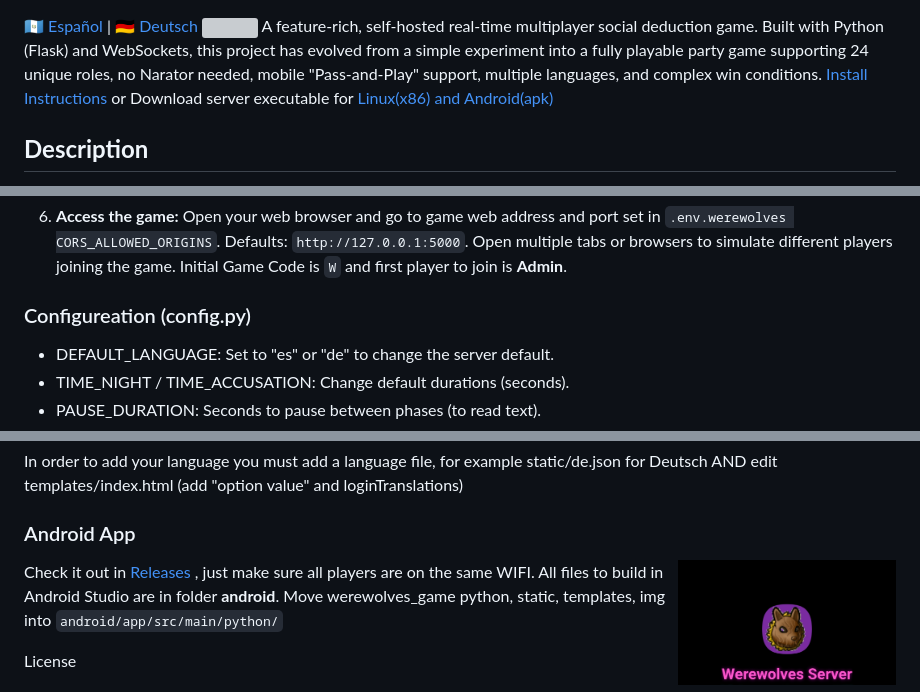
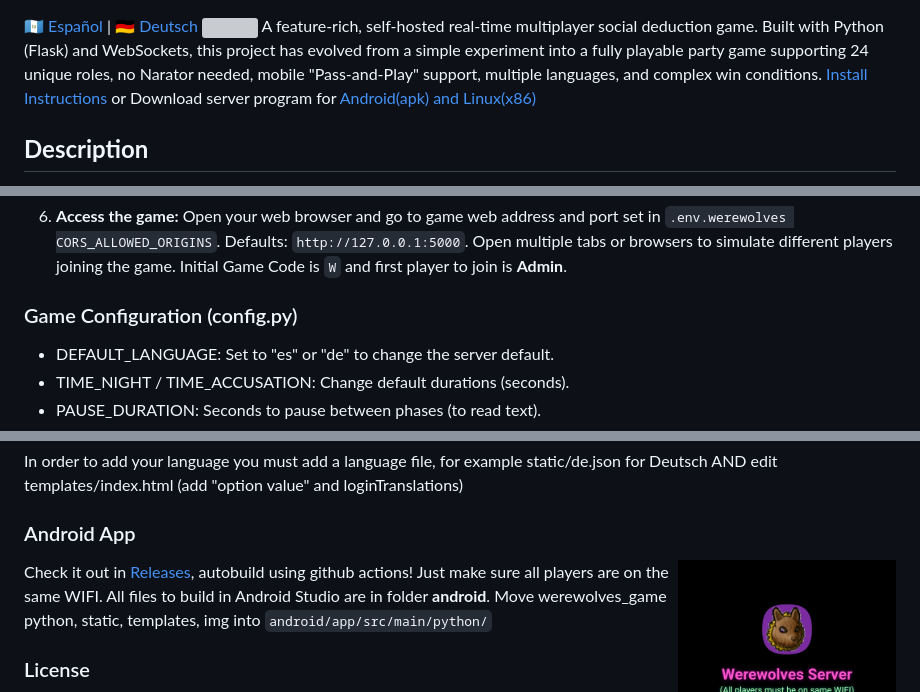
Before and after one commit to davidchilin/werewolves_game, a Markdown page: README.md, 3 parts joined by grey strips. Drawn GitHub-style; grey boxes are pictures that could not be loaded.

```diff
--- a/README.md
+++ b/README.md
@@ -5,8 +5,8 @@ with Python (Flask) and WebSockets, this project has evolved from a simple
 experiment into a fully playable party game supporting 24 unique roles, no
 Narator needed, mobile "Pass-and-Play" support, multiple languages, and complex
 win conditions. [Install Instructions](#setup-and-running-the-project) or
-Download server executable for
-[Linux(x86) and Android(apk)](https://github.com/davidchilin/werewolves_game/releases)
+Download server program for
+[Android(apk) and Linux(x86)](https://github.com/davidchilin/werewolves_game/releases)
 
 ## **Description**
 
@@ -247,7 +247,7 @@ To run this project locally, follow these steps:
     different players joining the game. Initial Game Code is `W` and first
     player to join is **Admin**.
 
-### Configureation (config.py)
+### Game Configuration (config.py)
 
 - DEFAULT_LANGUAGE: Set to "es" or "de" to change the server default.
 - TIME_NIGHT / TIME_ACCUSATION: Change default durations (seconds).
@@ -274,12 +274,12 @@ loginTranslations)
 <img src="img/android.jpg" width="25%" align="right"/>
 
 Check it out in
-[Releases](https://github.com/davidchilin/werewolves_game/releases) , just make
-sure all players are on the same WIFI. All files to build in Android Studio are
-in folder **android**. Move werewolves_game python, static, templates, img into
-`android/app/src/main/python/`
+[Releases](https://github.com/davidchilin/werewolves_game/releases), autobuild
+using github actions! Just make sure all players are on the same WIFI. All files
+to build in Android Studio are in folder **android**. Move werewolves_game
+python, static, templates, img into `android/app/src/main/python/`
 
-License
+### License
 
 Distributed under the GNU GPL v3 License. See [LICENSE](LICENSE) for more
 information.
```
Also changed, not shown: README.de.md (+5 -5 lines), README.es.md (+9 -8 lines).
